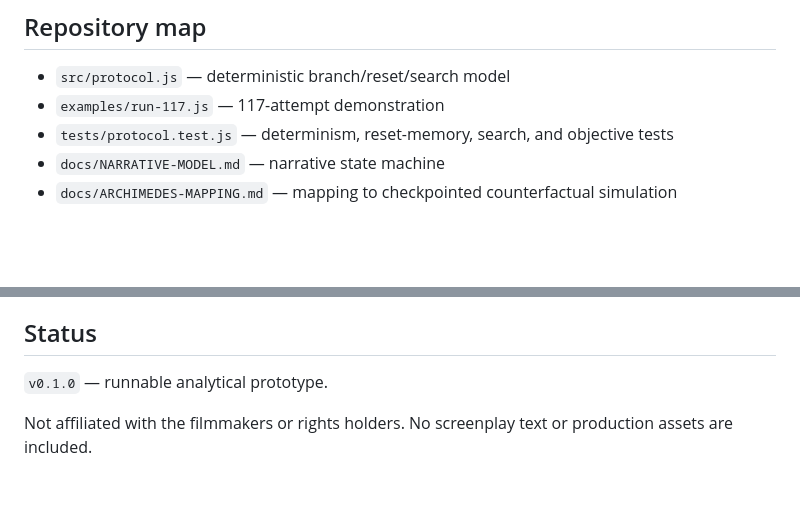
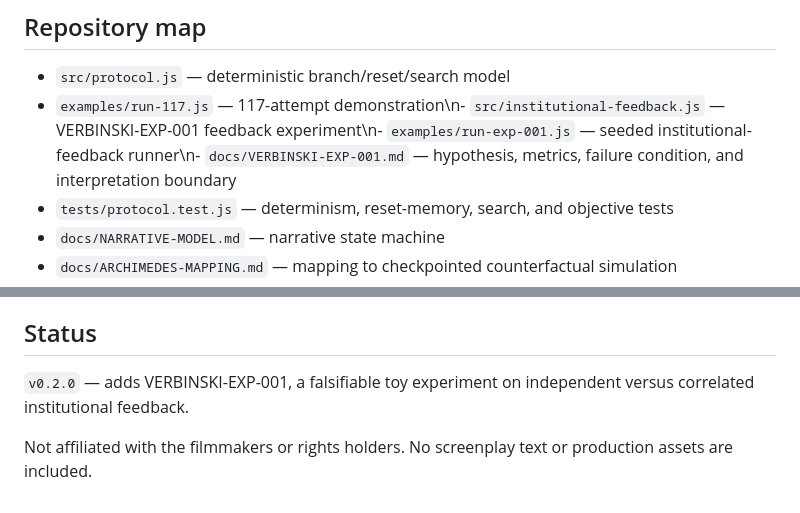
Before and after one commit to enuminous/Verbinski-Protocol, a Markdown page: README.md, 2 parts joined by grey strips. GitHub-like rendering; blank space fills up the shorter version.

Commit message:
Document VERBINSKI-EXP-001

```diff
--- a/README.md
+++ b/README.md
@@ -50,7 +50,7 @@ The simulator is intentionally **not** a prediction engine. It is a transparent
 ## Repository map
 
 - `src/protocol.js` — deterministic branch/reset/search model
-- `examples/run-117.js` — 117-attempt demonstration
+- `examples/run-117.js` — 117-attempt demonstration\n- `src/institutional-feedback.js` — VERBINSKI-EXP-001 feedback experiment\n- `examples/run-exp-001.js` — seeded institutional-feedback runner\n- `docs/VERBINSKI-EXP-001.md` — hypothesis, metrics, failure condition, and interpretation boundary
 - `tests/protocol.test.js` — determinism, reset-memory, search, and objective tests
 - `docs/NARRATIVE-MODEL.md` — narrative state machine
 - `docs/ARCHIMEDES-MAPPING.md` — mapping to checkpointed counterfactual simulation
@@ -83,6 +83,6 @@ A system can become extraordinarily good at searching futures without acquiring
 
 ## Status
 
-`v0.1.0` — runnable analytical prototype.
+`v0.2.0` — adds VERBINSKI-EXP-001, a falsifiable toy experiment on independent versus correlated institutional feedback.
 
 Not affiliated with the filmmakers or rights holders. No screenplay text or production assets are included.
```
